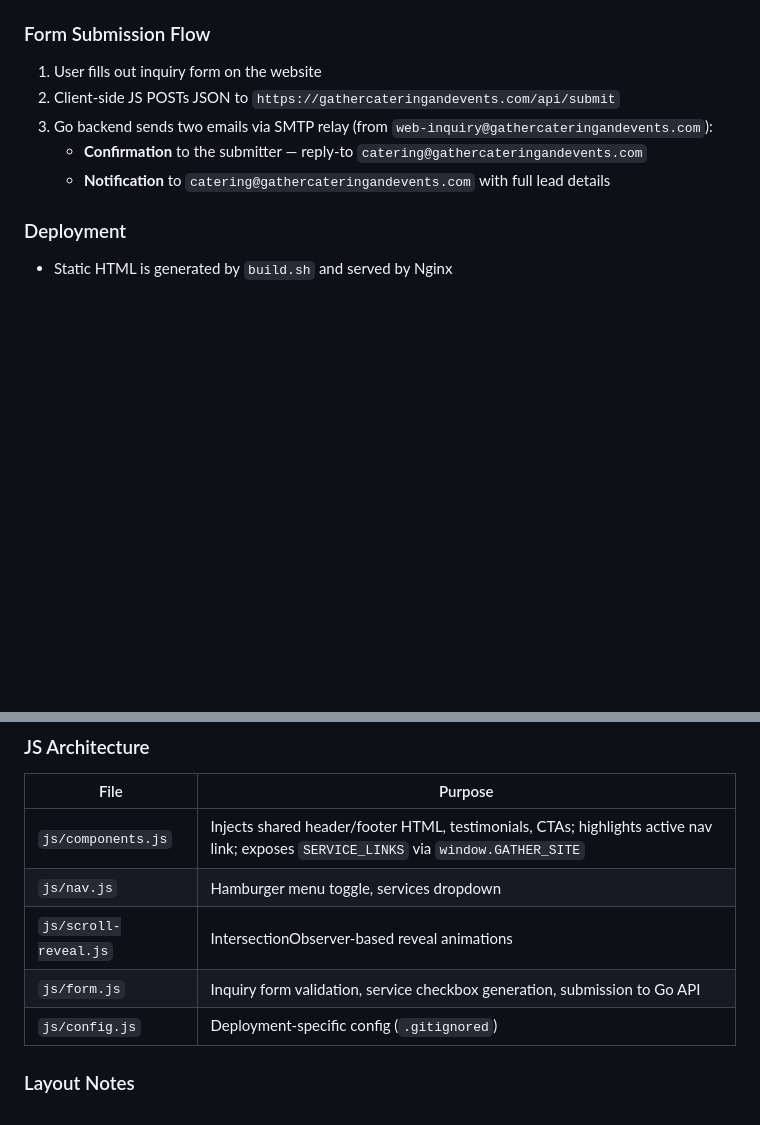
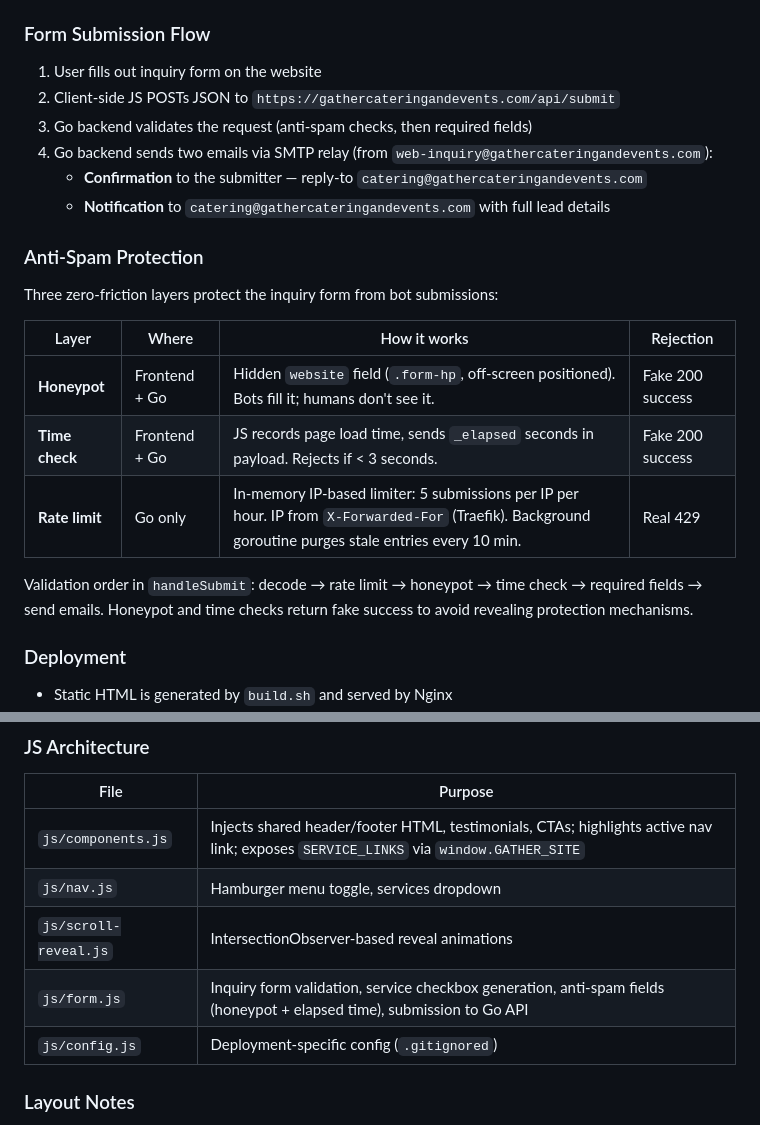
Before and after one commit to crxnit/gather-website, a Markdown page: CLAUDE.md, 2 parts joined by grey strips. Rendered like a GitHub page; blank space fills up the shorter version.

Commit message:
Update CLAUDE.md to document anti-spam protection
Co-Authored-By: Claude Opus 4.6 <noreply@anthropic.com>

```diff
--- a/CLAUDE.md
+++ b/CLAUDE.md
@@ -34,9 +34,21 @@ HTML pages are assembled from shared partials + per-page source files by `build.
 ### Form Submission Flow
 1. User fills out inquiry form on the website
 2. Client-side JS POSTs JSON to `https://gathercateringandevents.com/api/submit`
-3. Go backend sends two emails via SMTP relay (from `web-inquiry@gathercateringandevents.com`):
+3. Go backend validates the request (anti-spam checks, then required fields)
+4. Go backend sends two emails via SMTP relay (from `web-inquiry@gathercateringandevents.com`):
    - **Confirmation** to the submitter — reply-to `catering@gathercateringandevents.com`
    - **Notification** to `catering@gathercateringandevents.com` with full lead details
+
+### Anti-Spam Protection
+Three zero-friction layers protect the inquiry form from bot submissions:
+
+| Layer | Where | How it works | Rejection |
+|-------|-------|-------------|-----------|
+| **Honeypot** | Frontend + Go | Hidden `website` field (`.form-hp`, off-screen positioned). Bots fill it; humans don't see it. | Fake 200 success |
+| **Time check** | Frontend + Go | JS records page load time, sends `_elapsed` seconds in payload. Rejects if < 3 seconds. | Fake 200 success |
+| **Rate limit** | Go only | In-memory IP-based limiter: 5 submissions per IP per hour. IP from `X-Forwarded-For` (Traefik). Background goroutine purges stale entries every 10 min. | Real 429 |
+
+Validation order in `handleSubmit`: decode → rate limit → honeypot → time check → required fields → send emails. Honeypot and time checks return fake success to avoid revealing protection mechanisms.
 
 ### Deployment
 - Static HTML is generated by `build.sh` and served by Nginx
@@ -107,7 +119,7 @@ Inspired by [togetherandco.com](https://togetherandco.com). Sections in order:
 | `js/components.js` | Injects shared header/footer HTML, testimonials, CTAs; highlights active nav link; exposes `SERVICE_LINKS` via `window.GATHER_SITE` |
 | `js/nav.js` | Hamburger menu toggle, services dropdown |
 | `js/scroll-reveal.js` | IntersectionObserver-based reveal animations |
-| `js/form.js` | Inquiry form validation, service checkbox generation, submission to Go API |
+| `js/form.js` | Inquiry form validation, service checkbox generation, anti-spam fields (honeypot + elapsed time), submission to Go API |
 | `js/config.js` | Deployment-specific config (`.gitignored`) |
 
 ### Layout Notes
```
